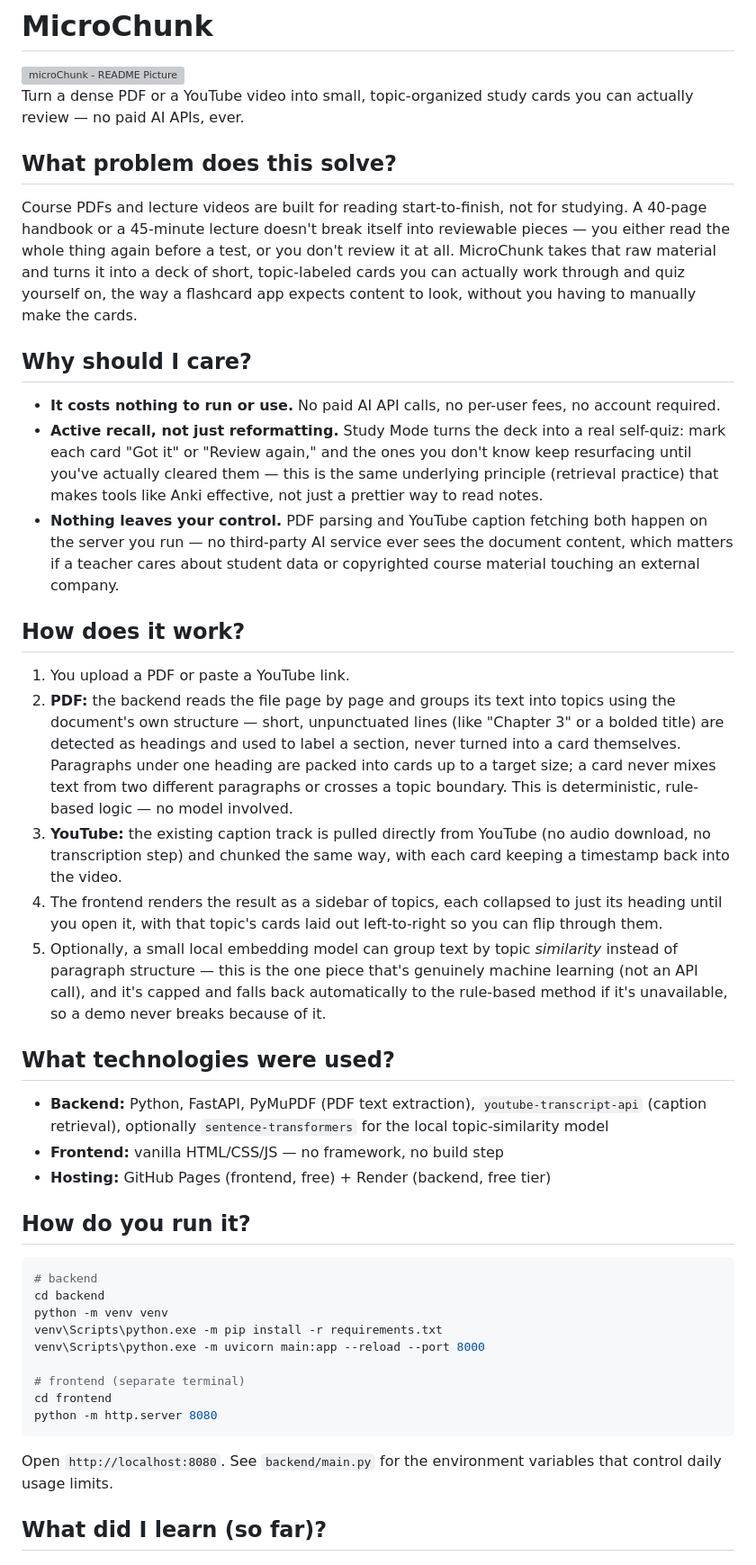
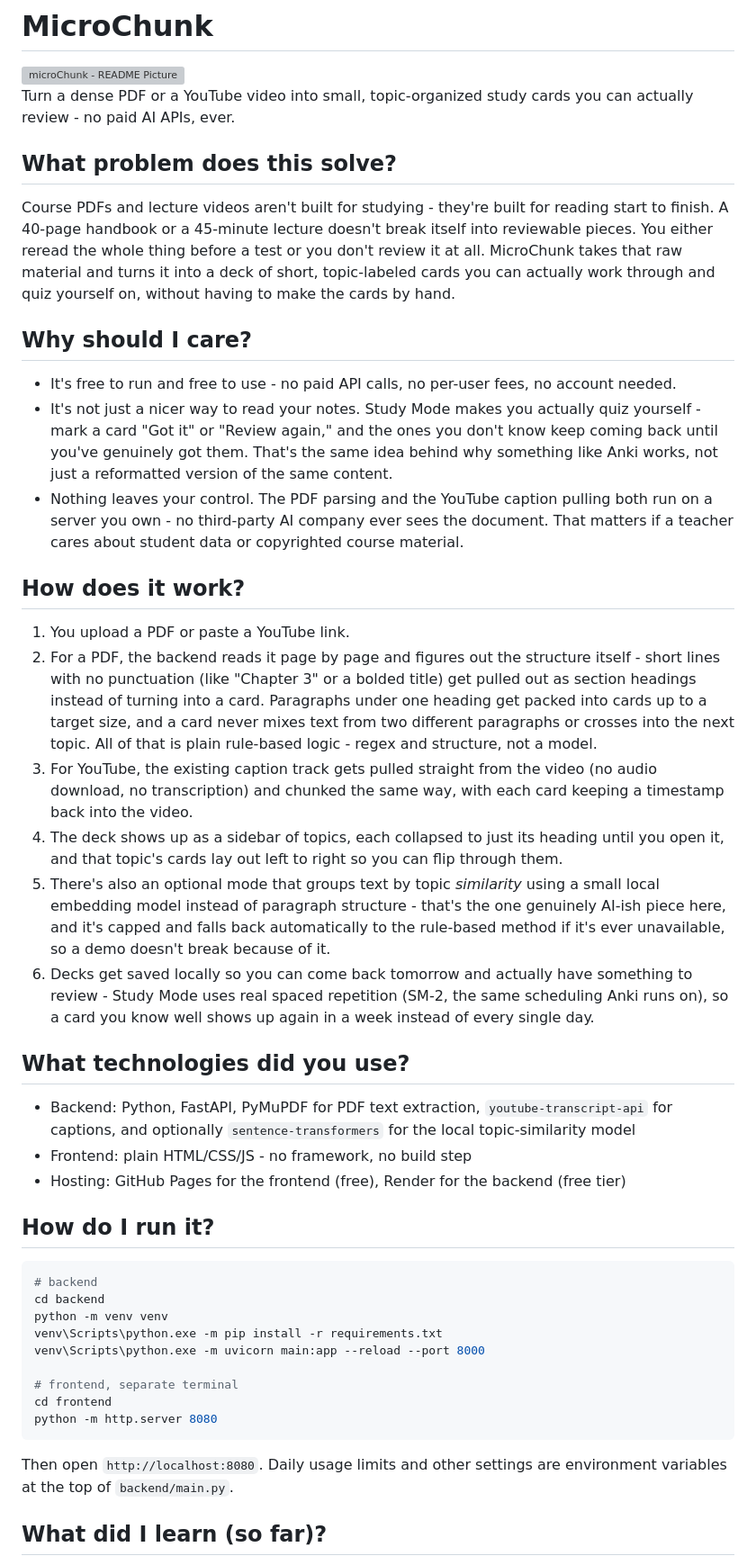
Before and after one commit to shaikhomarabdulmajid-spec/micro-chunk, a Markdown page: README.md, the part around one of its changes. Shown at 90% size. GitHub-like rendering; grey boxes are pictures that could not be loaded.

Commit message:
Pasted correct README. Fixed wording etc
Updated the README to improve clarity and readability by rephrasing sentences and correcting formatting issues.

````diff
--- a/README.md
+++ b/README.md
@@ -2,65 +2,69 @@
 
 <img width="1875" height="842" alt="microChunk - README Picture" src="https://github.com/user-attachments/assets/da74a669-d60b-4371-ba8c-d5b39311bc2b" />
 
-
 Turn a dense PDF or a YouTube video into small, topic-organized study cards
-you can actually review — no paid AI APIs, ever.
+you can actually review - no paid AI APIs, ever.
 
 ## What problem does this solve?
 
-Course PDFs and lecture videos are built for reading start-to-finish, not
-for studying. A 40-page handbook or a 45-minute lecture doesn't break
-itself into reviewable pieces — you either read the whole thing again
-before a test, or you don't review it at all. MicroChunk takes that raw
-material and turns it into a deck of short, topic-labeled cards you can
-actually work through and quiz yourself on, the way a flashcard app
-expects content to look, without you having to manually make the cards.
+Course PDFs and lecture videos aren't built for studying - they're built
+for reading start to finish. A 40-page handbook or a 45-minute lecture
+doesn't break itself into reviewable pieces. You either reread the whole
+thing before a test or you don't review it at all. MicroChunk takes that
+raw material and turns it into a deck of short, topic-labeled cards you
+can actually work through and quiz yourself on, without having to make
+the cards by hand.
 
 ## Why should I care?
 
-- **It costs nothing to run or use.** No paid AI API calls, no per-user
-  fees, no account required.
-- **Active recall, not just reformatting.** Study Mode turns the deck into
-  a real self-quiz: mark each card "Got it" or "Review again," and the
-  ones you don't know keep resurfacing until you've actually cleared them
-  — this is the same underlying principle (retrieval practice) that makes
-  tools like Anki effective, not just a prettier way to read notes.
-- **Nothing leaves your control.** PDF parsing and YouTube caption fetching
-  both happen on the server you run — no third-party AI service ever sees
-  the document content, which matters if a teacher cares about student
-  data or copyrighted course material touching an external company.
+- It's free to run and free to use - no paid API calls, no per-user fees,
+  no account needed.
+- It's not just a nicer way to read your notes. Study Mode makes you
+  actually quiz yourself - mark a card "Got it" or "Review again," and the
+  ones you don't know keep coming back until you've genuinely got them.
+  That's the same idea behind why something like Anki works, not just a
+  reformatted version of the same content.
+- Nothing leaves your control. The PDF parsing and the YouTube caption
+  pulling both run on a server you own - no third-party AI company ever
+  sees the document. That matters if a teacher cares about student data
+  or copyrighted course material.
 
 ## How does it work?
 
 1. You upload a PDF or paste a YouTube link.
-2. **PDF:** the backend reads the file page by page and groups its text
-   into topics using the document's own structure — short, unpunctuated
-   lines (like "Chapter 3" or a bolded title) are detected as headings and
-   used to label a section, never turned into a card themselves. Paragraphs
-   under one heading are packed into cards up to a target size; a card
-   never mixes text from two different paragraphs or crosses a topic
-   boundary. This is deterministic, rule-based logic — no model involved.
-3. **YouTube:** the existing caption track is pulled directly from
-   YouTube (no audio download, no transcription step) and chunked the
-   same way, with each card keeping a timestamp back into the video.
-4. The frontend renders the result as a sidebar of topics, each collapsed
-   to just its heading until you open it, with that topic's cards laid
-   out left-to-right so you can flip through them.
-5. Optionally, a small local embedding model can group text by topic
-   *similarity* instead of paragraph structure — this is the one piece
-   that's genuinely machine learning (not an API call), and it's capped
-   and falls back automatically to the rule-based method if it's
-   unavailable, so a demo never breaks because of it.
+2. For a PDF, the backend reads it page by page and figures out the
+   structure itself - short lines with no punctuation (like "Chapter 3"
+   or a bolded title) get pulled out as section headings instead of
+   turning into a card. Paragraphs under one heading get packed into
+   cards up to a target size, and a card never mixes text from two
+   different paragraphs or crosses into the next topic. All of that is
+   plain rule-based logic - regex and structure, not a model.
+3. For YouTube, the existing caption track gets pulled straight from the
+   video (no audio download, no transcription) and chunked the same way,
+   with each card keeping a timestamp back into the video.
+4. The deck shows up as a sidebar of topics, each collapsed to just its
+   heading until you open it, and that topic's cards lay out left to
+   right so you can flip through them.
+5. There's also an optional mode that groups text by topic *similarity*
+   using a small local embedding model instead of paragraph structure -
+   that's the one genuinely AI-ish piece here, and it's capped and falls
+   back automatically to the rule-based method if it's ever unavailable,
+   so a demo doesn't break because of it.
+6. Decks get saved locally so you can come back tomorrow and actually
+   have something to review - Study Mode uses real spaced repetition
+   (SM-2, the same scheduling Anki runs on), so a card you know well
+   shows up again in a week instead of every single day.
 
-## What technologies were used?
+## What technologies did you use?
 
-- **Backend:** Python, FastAPI, PyMuPDF (PDF text extraction),
-  `youtube-transcript-api` (caption retrieval), optionally
+- Backend: Python, FastAPI, PyMuPDF for PDF text extraction,
+  `youtube-transcript-api` for captions, and optionally
   `sentence-transformers` for the local topic-similarity model
-- **Frontend:** vanilla HTML/CSS/JS — no framework, no build step
-- **Hosting:** GitHub Pages (frontend, free) + Render (backend, free tier)
+- Frontend: plain HTML/CSS/JS - no framework, no build step
+- Hosting: GitHub Pages for the frontend (free), Render for the backend
+  (free tier)
 
-## How do you run it?
+## How do I run it?
 
 ```bash
 # backend
@@ -69,12 +73,12 @@ python -m venv venv
 venv\Scripts\python.exe -m pip install -r requirements.txt
 venv\Scripts\python.exe -m uvicorn main:app --reload --port 8000
 
-# frontend (separate terminal)
+# frontend, separate terminal
 cd frontend
 python -m http.server 8080
 ```
-Open `http://localhost:8080`. See `backend/main.py` for the environment
-variables that control daily usage limits.
+Then open `http://localhost:8080`. Daily usage limits and other settings
+are environment variables at the top of `backend/main.py`.
 
 ## What did I learn (so far)?
 
````
Also changed, not shown: other parts of README.md (+19 -19 lines).
